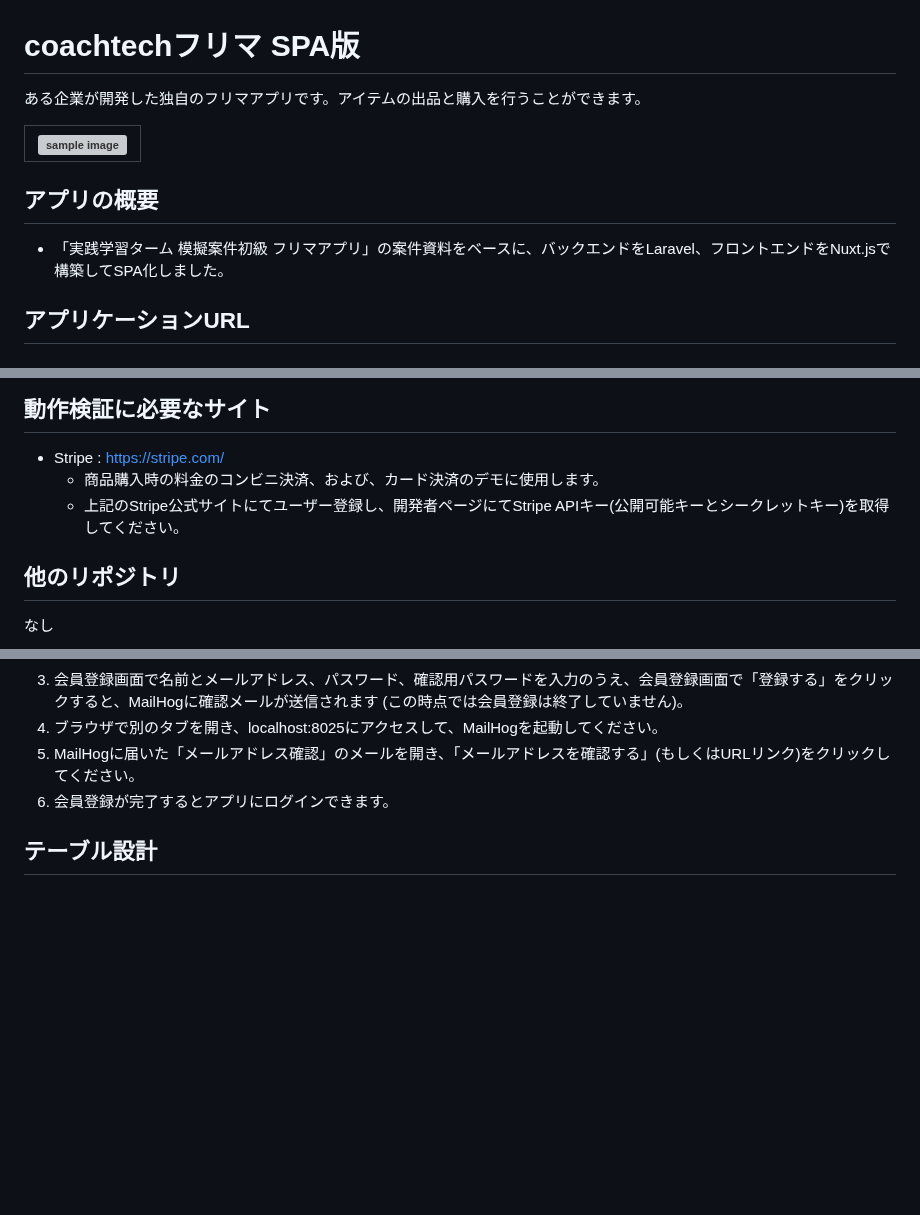
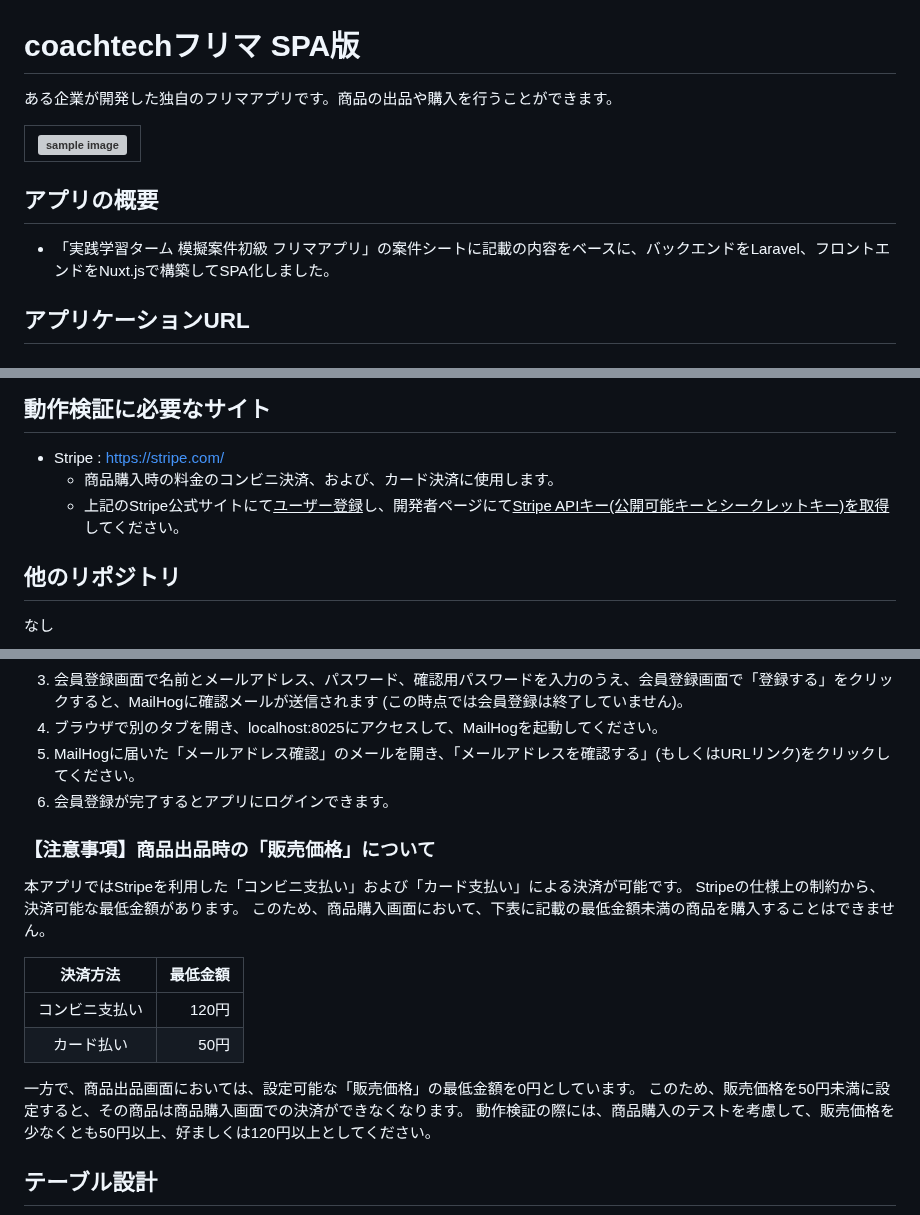
Before and after one commit to TakaharaYuichiro/freema, a Markdown page: README.md, 3 parts joined by grey strips. GitHub-like rendering; blank space fills up the shorter version; grey boxes are pictures that could not be loaded.

```diff
--- a/README.md
+++ b/README.md
@@ -1,13 +1,13 @@
 # coachtechフリマ SPA版
 
-ある企業が開発した独自のフリマアプリです。アイテムの出品と購入を行うことができます。
+ある企業が開発した独自のフリマアプリです。商品の出品や購入を行うことができます。
 
 |![sample image](readme/imgs/top_page.png)|
 |:-:|
 
 ## アプリの概要
 
-- 「実践学習ターム 模擬案件初級 フリマアプリ」の案件資料をベースに、バックエンドをLaravel、フロントエンドをNuxt.jsで構築してSPA化しました。
+- 「実践学習ターム 模擬案件初級 フリマアプリ」の案件シートに記載の内容をベースに、バックエンドをLaravel、フロントエンドをNuxt.jsで構築してSPA化しました。
 
 ## アプリケーションURL
 
@@ -24,8 +24,8 @@
 ## 動作検証に必要なサイト
 
 - Stripe : <https://stripe.com/>
-  - 商品購入時の料金のコンビニ決済、および、カード決済のデモに使用します。
-  - 上記のStripe公式サイトにてユーザー登録し、開発者ページにてStripe APIキー(公開可能キーとシークレットキー)を取得してください。
+  - 商品購入時の料金のコンビニ決済、および、カード決済に使用します。
+  - 上記のStripe公式サイトにて<u>ユーザー登録</u>し、開発者ページにて<u>Stripe APIキー(公開可能キーとシークレットキー)を取得</u>してください。
 
 ## 他のリポジトリ
 
@@ -286,6 +286,21 @@
 5. MailHogに届いた「メールアドレス確認」のメールを開き、「メールアドレスを確認する」(もしくはURLリンク)をクリックしてください。
 6. 会員登録が完了するとアプリにログインできます。
 
+### 【注意事項】商品出品時の「販売価格」について
+
+本アプリではStripeを利用した「コンビニ支払い」および「カード支払い」による決済が可能です。
+Stripeの仕様上の制約から、決済可能な最低金額があります。
+このため、商品購入画面において、下表に記載の最低金額未満の商品を購入することはできません。
+
+  |決済方法|最低金額|
+  |:---:|---:|
+  |コンビニ支払い|120円|
+  |カード払い|50円|
+
+一方で、商品出品画面においては、設定可能な「販売価格」の最低金額を0円としています。
+このため、販売価格を50円未満に設定すると、その商品は商品購入画面での決済ができなくなります。
+動作検証の際には、商品購入のテストを考慮して、販売価格を少なくとも50円以上、好ましくは120円以上としてください。
+
 ## テーブル設計
 
 ![TABLE SPECIFICATION](readme/imgs/table_users.png)
```
Also changed, not shown: other parts of README.md (+3 -3 lines), 1 other file.
